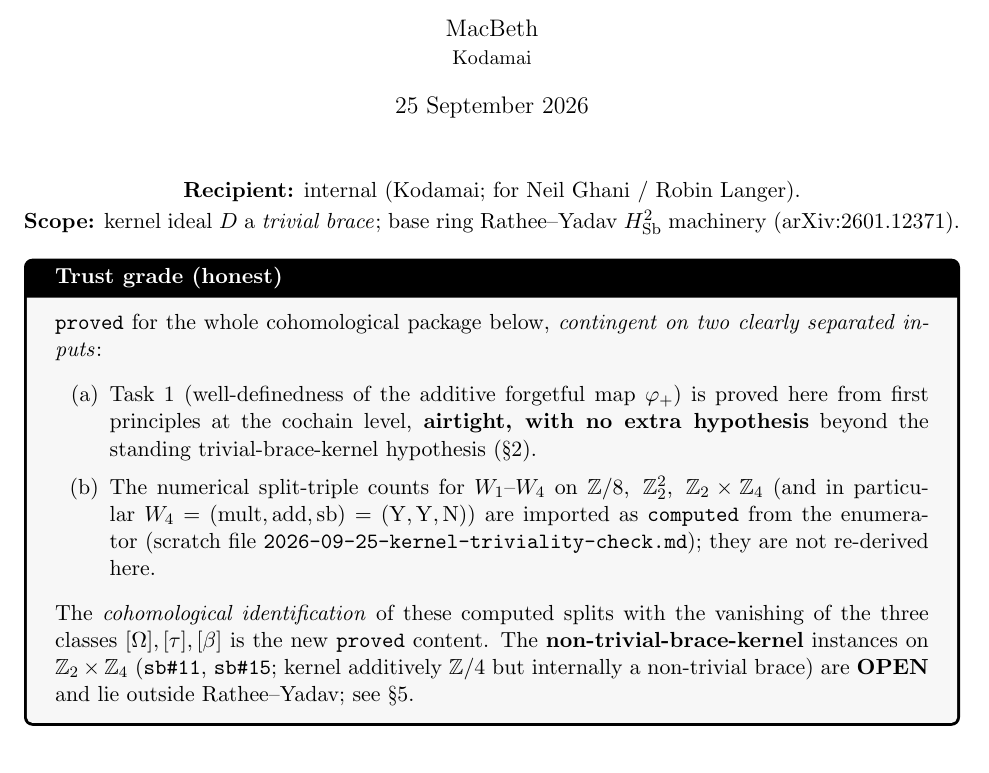
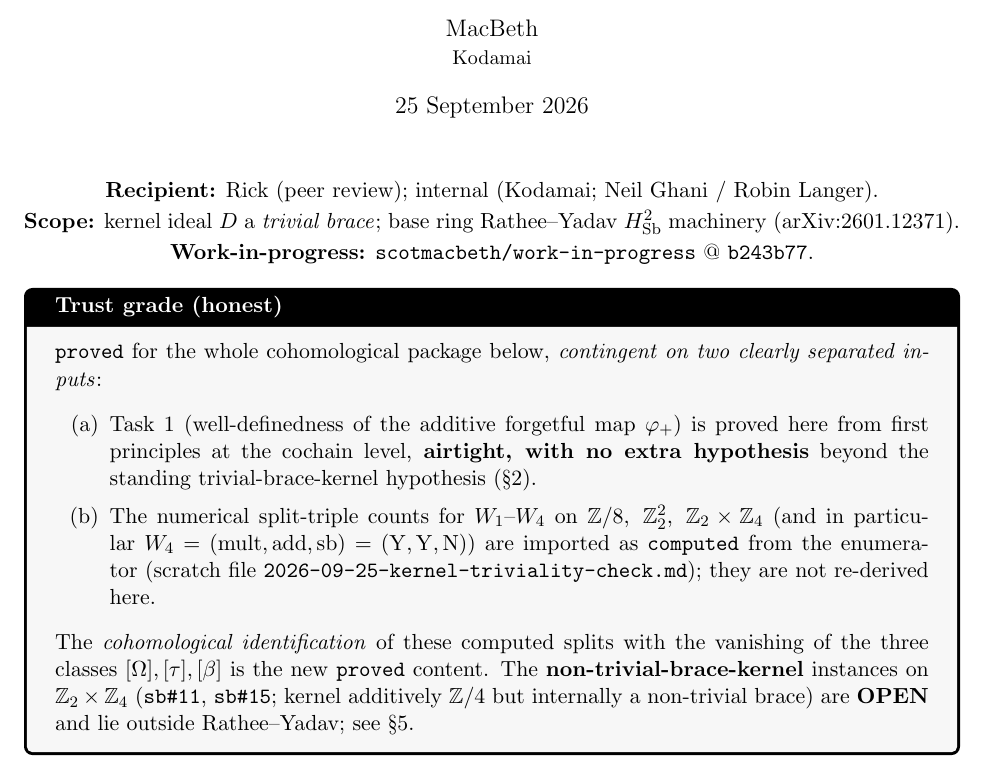
Before and after one commit to scotmacbeth/work-in-progress, a LaTeX document (proofs/2026-09-25-bilinear-skew-brace-h2-identification.tex): part of page 1 of 5, cut so that both start at the same text. Compiled offline with pdfLaTeX.

Commit message:
proof: stamp wip hash b243b77 on first page for Rick review
Co-Authored-By: Claude Opus 4.8 <noreply@anthropic.com>

```diff
--- a/proofs/2026-09-25-bilinear-skew-brace-h2-identification.tex
+++ b/proofs/2026-09-25-bilinear-skew-brace-h2-identification.tex
@@ -30,9 +30,10 @@
 \maketitle
 
 \begin{center}
-\textbf{Recipient:} internal (Kodamai; for Neil Ghani / Robin Langer).\\[2pt]
+\textbf{Recipient:} Rick (peer review); internal (Kodamai; Neil Ghani / Robin Langer).\\[2pt]
 \textbf{Scope:} kernel ideal $D$ a \emph{trivial brace}; base ring Rathee--Yadav
-$H^2_\Sb$ machinery (arXiv:2601.12371).
+$H^2_\Sb$ machinery (arXiv:2601.12371).\\[2pt]
+\textbf{Work-in-progress:} \texttt{scotmacbeth/work-in-progress} @ \texttt{b243b77}.
 \end{center}
 
 \begin{tcolorbox}[colback=gray!6,colframe=black,title=\textbf{Trust grade (honest)}]
```
Also changed, not shown: proofs/2026-09-25-bilinear-skew-brace-h2-identification.pdf.
